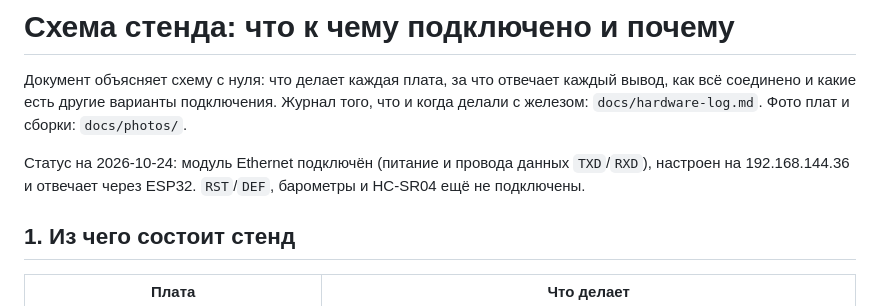
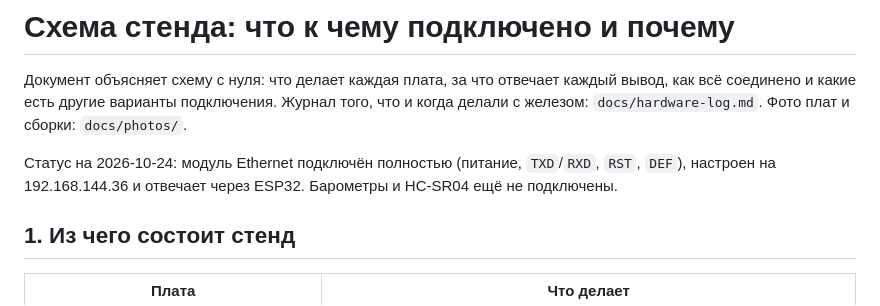
Before and after one commit to yarikbrat/esp-test, a Markdown page: docs/wiring.md, the part around the change. GitHub-like rendering.

Commit message:
Log RST/DEF wiring check
Co-Authored-By: Claude Opus 5.5 (1M context) <noreply@anthropic.com>

```diff
--- a/docs/wiring.md
+++ b/docs/wiring.md
@@ -4,8 +4,8 @@
 и какие есть другие варианты подключения. Журнал того, что и когда делали с железом: `docs/hardware-log.md`.
 Фото плат и сборки: `docs/photos/`.
 
-Статус на 2026-10-24: модуль Ethernet подключён (питание и провода данных `TXD`/`RXD`), настроен на
-192.168.144.36 и отвечает через ESP32. `RST`/`DEF`, барометры и HC-SR04 ещё не подключены.
+Статус на 2026-10-24: модуль Ethernet подключён полностью (питание, `TXD`/`RXD`, `RST`, `DEF`), настроен на
+192.168.144.36 и отвечает через ESP32. Барометры и HC-SR04 ещё не подключены.
 
 ## 1. Из чего состоит стенд
 
```
Also changed, not shown: docs/hardware-log.md (+2 -0 lines).
